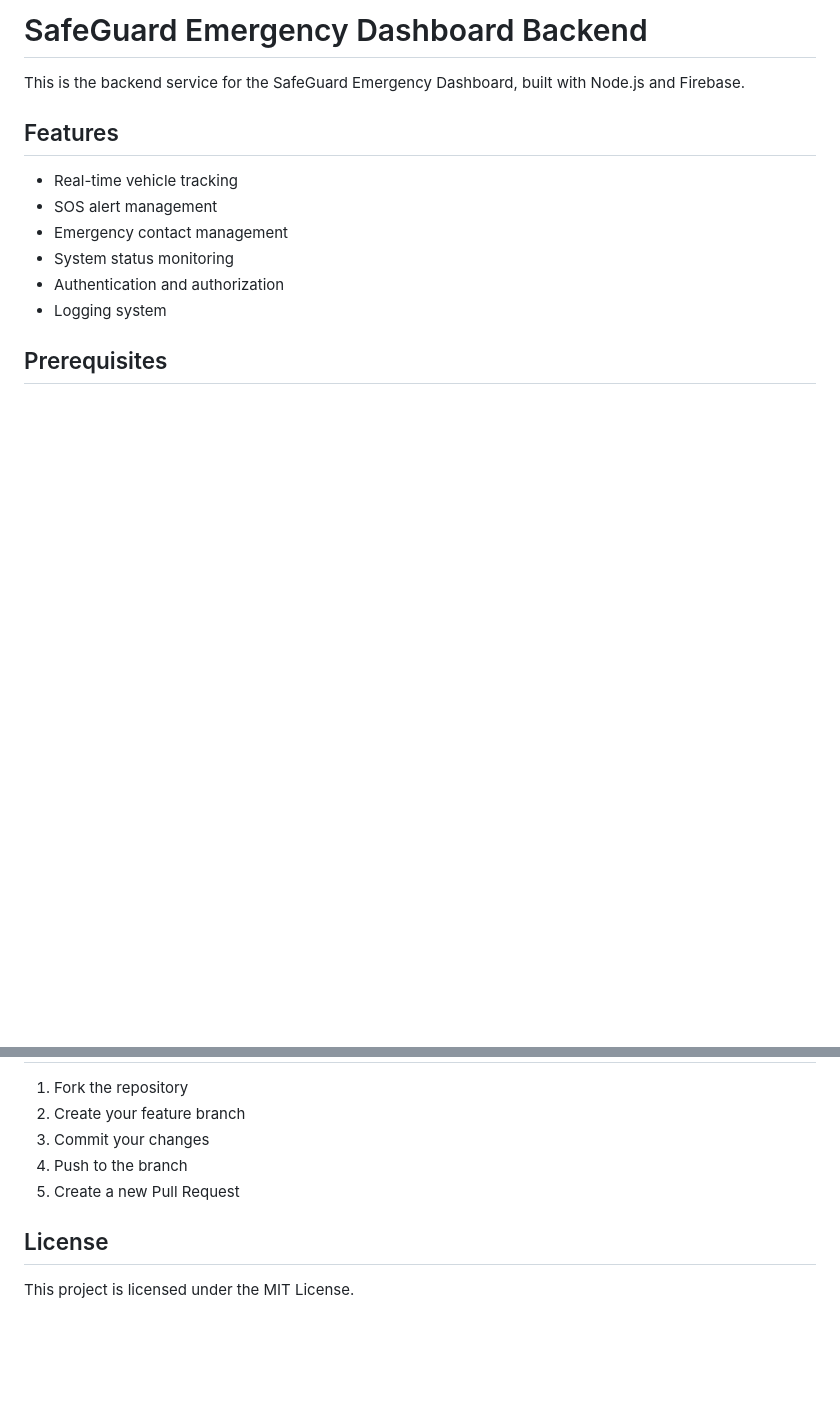
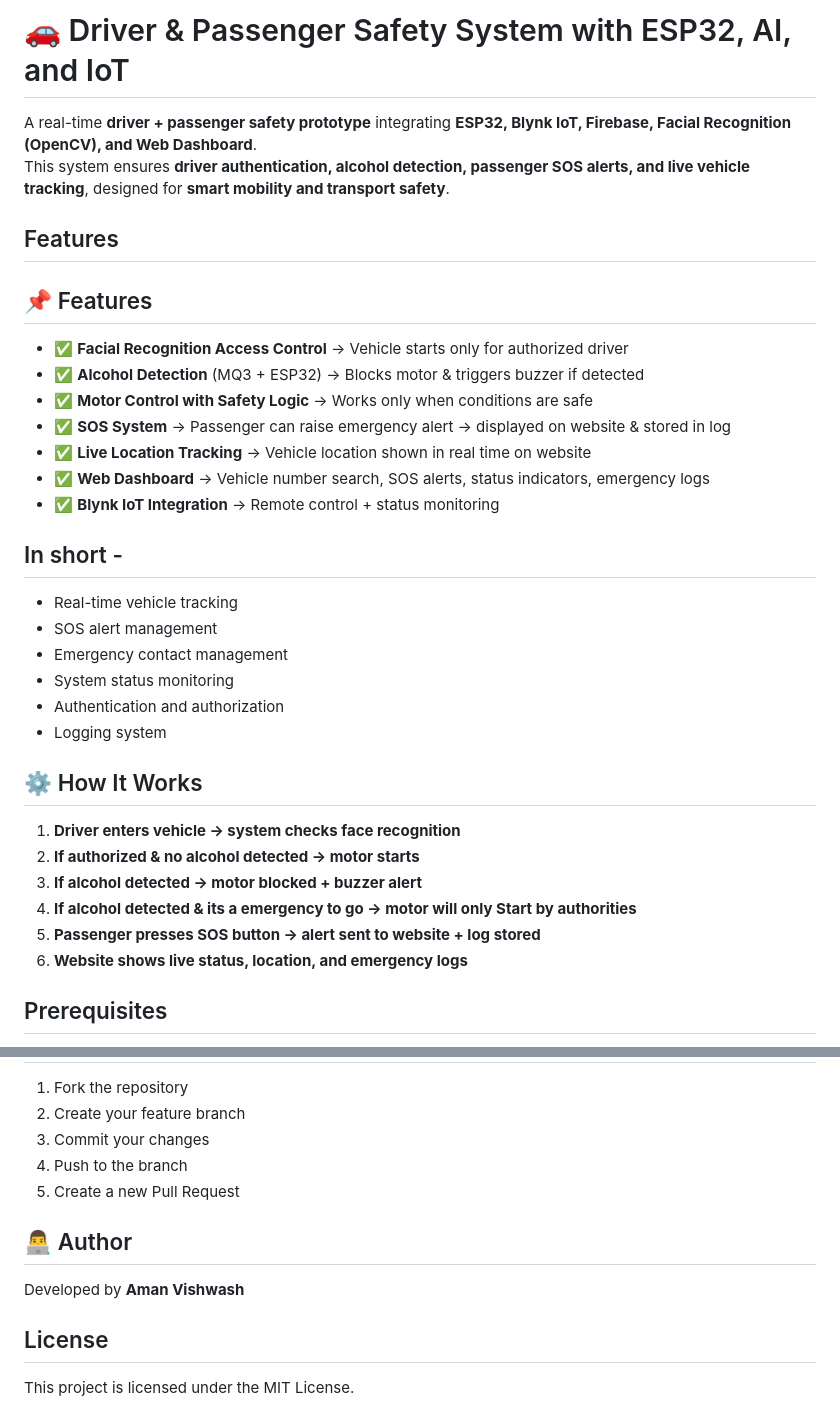
Before and after one commit to SAAM119/Driver-and-passenger-safety-Advance-System, a Markdown page: README.md, 2 parts joined by grey strips. GitHub-like rendering; blank space fills up the shorter version.

```diff
--- a/README.md
+++ b/README.md
@@ -1,15 +1,36 @@
-# SafeGuard Emergency Dashboard Backend
+# 🚗 Driver & Passenger Safety System with ESP32, AI, and IoT
 
-This is the backend service for the SafeGuard Emergency Dashboard, built with Node.js and Firebase.
+A real-time **driver + passenger safety prototype** integrating **ESP32, Blynk IoT, Firebase, Facial Recognition (OpenCV), and Web Dashboard**.
+This system ensures **driver authentication, alcohol detection, passenger SOS alerts, and live vehicle tracking**, designed for **smart mobility and transport safety**.
+
+
 
 ## Features
+## 📌 Features
+- ✅ **Facial Recognition Access Control** → Vehicle starts only for authorized driver
+- ✅ **Alcohol Detection** (MQ3 + ESP32) → Blocks motor & triggers buzzer if detected
+- ✅ **Motor Control with Safety Logic** → Works only when conditions are safe
+- ✅ **SOS System** → Passenger can raise emergency alert → displayed on website & stored in log
+- ✅ **Live Location Tracking** → Vehicle location shown in real time on website
+- ✅ **Web Dashboard** → Vehicle number search, SOS alerts, status indicators, emergency logs
+- ✅ **Blynk IoT Integration** → Remote control + status monitoring
 
+## In short -
 - Real-time vehicle tracking
 - SOS alert management
 - Emergency contact management
 - System status monitoring
 - Authentication and authorization
 - Logging system
+
+ ## ⚙️ How It Works
+1. **Driver enters vehicle → system checks face recognition**
+2. **If authorized & no alcohol detected → motor starts**
+3. **If alcohol detected → motor blocked + buzzer alert**
+4. **If alcohol detected & its a emergency to go → motor will only Start by authorities**
+4. **Passenger presses SOS button → alert sent to website + log stored**
+5. **Website shows live status, location, and emergency logs**
+
 
 ## Prerequisites
 
@@ -172,6 +193,9 @@ The API uses standard HTTP status codes:
 4. Push to the branch
 5. Create a new Pull Request
 
+## 👨‍💻 Author
+Developed by **Aman Vishwash**
+
 ## License
 
 This project is licensed under the MIT License.
```
